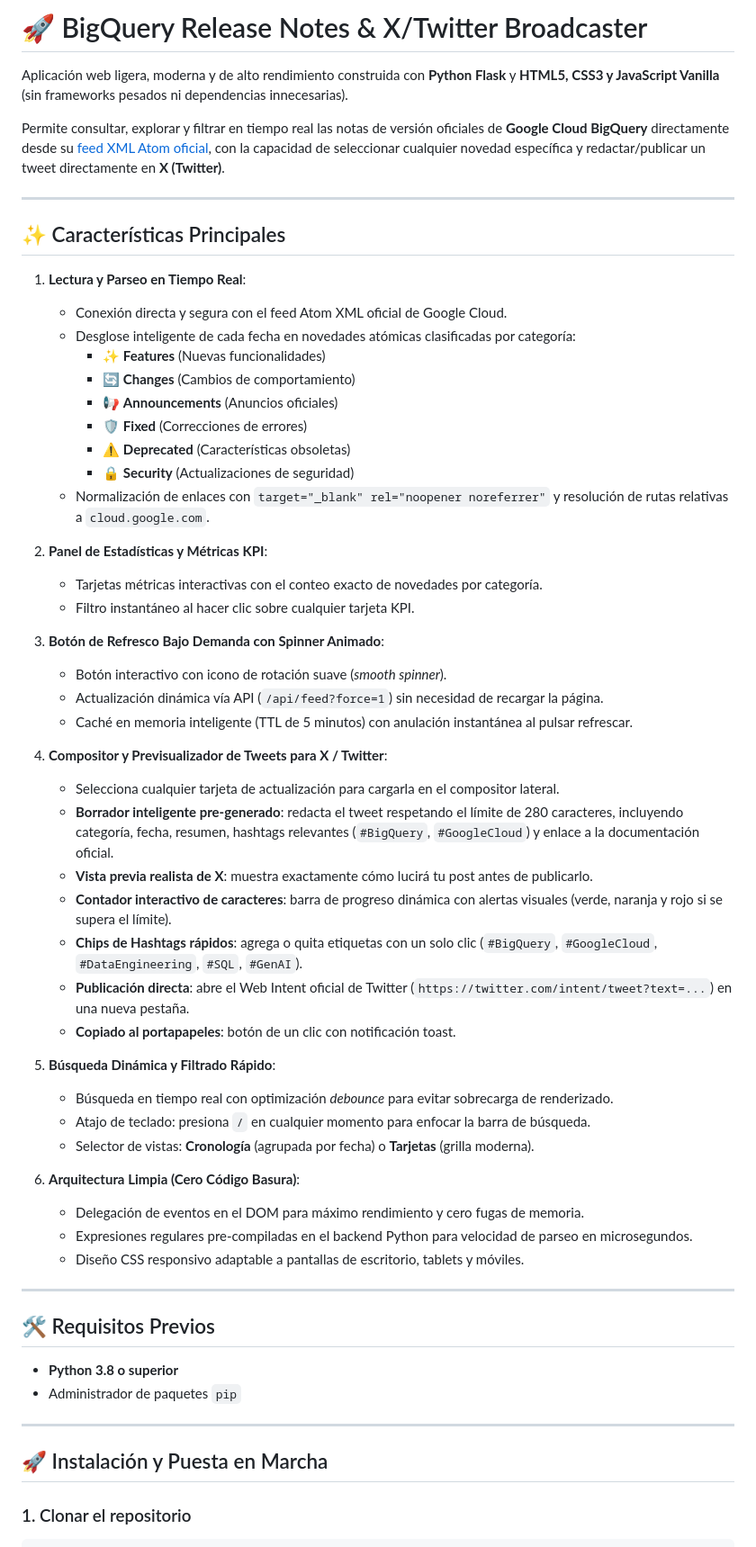
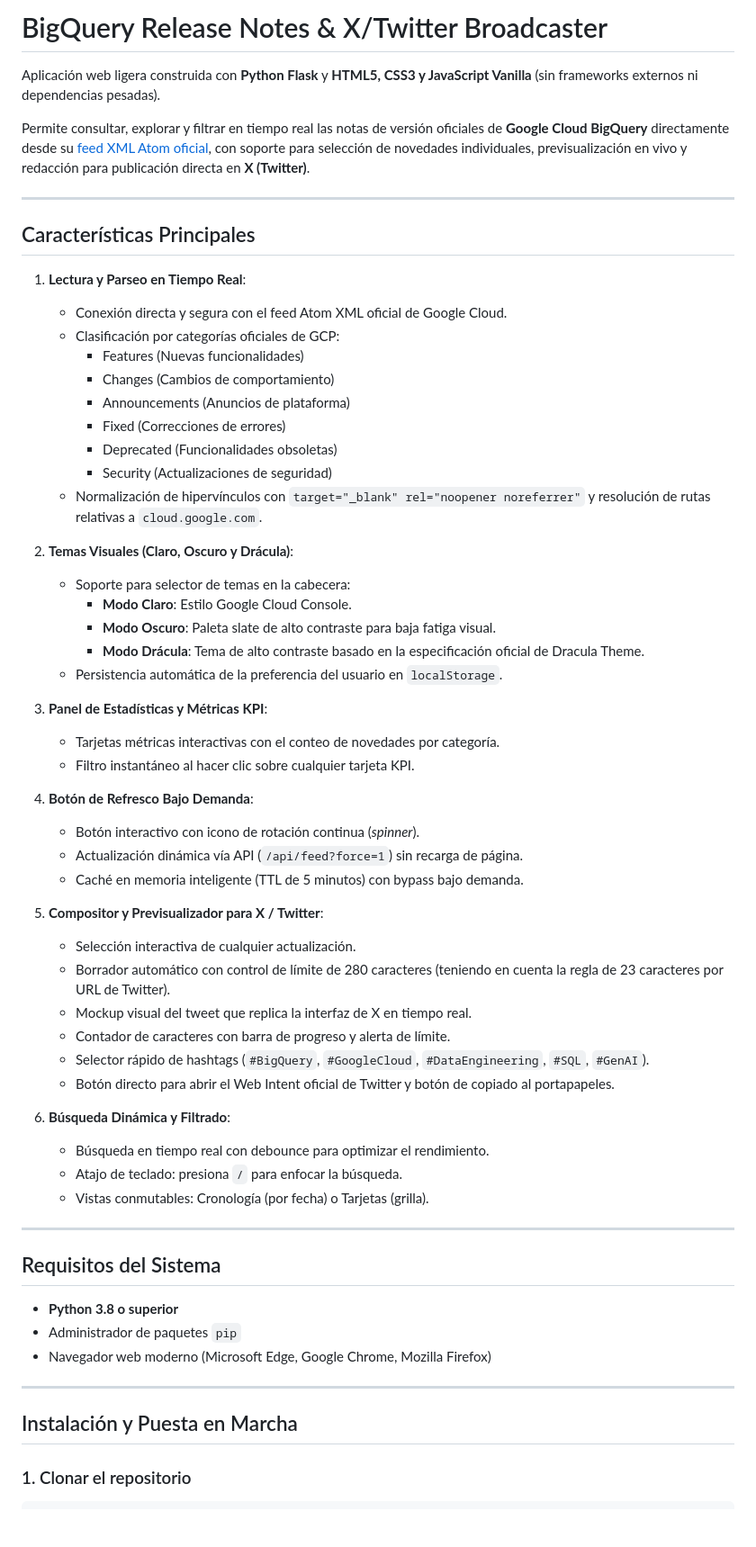
Before and after one commit to Garluix/prueba_antigravity-event-talks-app, a Markdown page: README.md, the part around one of its changes. Shown at 90% size. Rendered like a GitHub page; blank space fills up the shorter version.

Commit message:
docs: limpiar emojis excesivos del README y documentar soporte de temas visuales

````diff
--- a/README.md
+++ b/README.md
@@ -1,62 +1,64 @@
-# 🚀 BigQuery Release Notes & X/Twitter Broadcaster
+# BigQuery Release Notes & X/Twitter Broadcaster
 
-Aplicación web ligera, moderna y de alto rendimiento construida con **Python Flask** y **HTML5, CSS3 y JavaScript Vanilla** (sin frameworks pesados ni dependencias innecesarias).
+Aplicación web ligera construida con **Python Flask** y **HTML5, CSS3 y JavaScript Vanilla** (sin frameworks externos ni dependencias pesadas).
 
-Permite consultar, explorar y filtrar en tiempo real las notas de versión oficiales de **Google Cloud BigQuery** directamente desde su [feed XML Atom oficial](https://docs.cloud.google.com/feeds/bigquery-release-notes.xml), con la capacidad de seleccionar cualquier novedad específica y redactar/publicar un tweet directamente en **X (Twitter)**.
+Permite consultar, explorar y filtrar en tiempo real las notas de versión oficiales de **Google Cloud BigQuery** directamente desde su [feed XML Atom oficial](https://docs.cloud.google.com/feeds/bigquery-release-notes.xml), con soporte para selección de novedades individuales, previsualización en vivo y redacción para publicación directa en **X (Twitter)**.
 
 ---
 
-## ✨ Características Principales
+## Características Principales
 
 1. **Lectura y Parseo en Tiempo Real**:
    - Conexión directa y segura con el feed Atom XML oficial de Google Cloud.
-   - Desglose inteligente de cada fecha en novedades atómicas clasificadas por categoría:
-     - ✨ **Features** (Nuevas funcionalidades)
-     - 🔄 **Changes** (Cambios de comportamiento)
-     - 📢 **Announcements** (Anuncios oficiales)
-     - 🛡️ **Fixed** (Correcciones de errores)
-     - ⚠️ **Deprecated** (Características obsoletas)
-     - 🔒 **Security** (Actualizaciones de seguridad)
-   - Normalización de enlaces con `target="_blank" rel="noopener noreferrer"` y resolución de rutas relativas a `cloud.google.com`.
+   - Clasificación por categorías oficiales de GCP:
+     - Features (Nuevas funcionalidades)
+     - Changes (Cambios de comportamiento)
+     - Announcements (Anuncios de plataforma)
+     - Fixed (Correcciones de errores)
+     - Deprecated (Funcionalidades obsoletas)
+     - Security (Actualizaciones de seguridad)
+   - Normalización de hipervínculos con `target="_blank" rel="noopener noreferrer"` y resolución de rutas relativas a `cloud.google.com`.
 
-2. **Panel de Estadísticas y Métricas KPI**:
-   - Tarjetas métricas interactivas con el conteo exacto de novedades por categoría.
+2. **Temas Visuales (Claro, Oscuro y Drácula)**:
+   - Soporte para selector de temas en la cabecera:
+     - **Modo Claro**: Estilo Google Cloud Console.
+     - **Modo Oscuro**: Paleta slate de alto contraste para baja fatiga visual.
+     - **Modo Drácula**: Tema de alto contraste basado en la especificación oficial de Dracula Theme.
+   - Persistencia automática de la preferencia del usuario en `localStorage`.
+
+3. **Panel de Estadísticas y Métricas KPI**:
+   - Tarjetas métricas interactivas con el conteo de novedades por categoría.
    - Filtro instantáneo al hacer clic sobre cualquier tarjeta KPI.
 
-3. **Botón de Refresco Bajo Demanda con Spinner Animado**:
-   - Botón interactivo con icono de rotación suave (*smooth spinner*).
-   - Actualización dinámica vía API (`/api/feed?force=1`) sin necesidad de recargar la página.
-   - Caché en memoria inteligente (TTL de 5 minutos) con anulación instantánea al pulsar refrescar.
+4. **Botón de Refresco Bajo Demanda**:
+   - Botón interactivo con icono de rotación continua (*spinner*).
+   - Actualización dinámica vía API (`/api/feed?force=1`) sin recarga de página.
+   - Caché en memoria inteligente (TTL de 5 minutos) con bypass bajo demanda.
 
-4. **Compositor y Previsualizador de Tweets para X / Twitter**:
-   - Selecciona cualquier tarjeta de actualización para cargarla en el compositor lateral.
-   - **Borrador inteligente pre-generado**: redacta el tweet respetando el límite de 280 caracteres, incluyendo categoría, fecha, resumen, hashtags relevantes (`#BigQuery`, `#GoogleCloud`) y enlace a la documentación oficial.
-   - **Vista previa realista de X**: muestra exactamente cómo lucirá tu post antes de publicarlo.
-   - **Contador interactivo de caracteres**: barra de progreso dinámica con alertas visuales (verde, naranja y rojo si se supera el límite).
-   - **Chips de Hashtags rápidos**: agrega o quita etiquetas con un solo clic (`#BigQuery`, `#GoogleCloud`, `#DataEngineering`, `#SQL`, `#GenAI`).
-   - **Publicación directa**: abre el Web Intent oficial de Twitter (`https://twitter.com/intent/tweet?text=...`) en una nueva pestaña.
-   - **Copiado al portapapeles**: botón de un clic con notificación toast.
+5. **Compositor y Previsualizador para X / Twitter**:
+   - Selección interactiva de cualquier actualización.
+   - Borrador automático con control de límite de 280 caracteres (teniendo en cuenta la regla de 23 caracteres por URL de Twitter).
+   - Mockup visual del tweet que replica la interfaz de X en tiempo real.
+   - Contador de caracteres con barra de progreso y alerta de límite.
+   - Selector rápido de hashtags (`#BigQuery`, `#GoogleCloud`, `#DataEngineering`, `#SQL`, `#GenAI`).
+   - Botón directo para abrir el Web Intent oficial de Twitter y botón de copiado al portapapeles.
 
-5. **Búsqueda Dinámica y Filtrado Rápido**:
-   - Búsqueda en tiempo real con optimización *debounce* para evitar sobrecarga de renderizado.
-   - Atajo de teclado: presiona `/` en cualquier momento para enfocar la barra de búsqueda.
-   - Selector de vistas: **Cronología** (agrupada por fecha) o **Tarjetas** (grilla moderna).
-
-6. **Arquitectura Limpia (Cero Código Basura)**:
-   - Delegación de eventos en el DOM para máximo rendimiento y cero fugas de memoria.
-   - Expresiones regulares pre-compiladas en el backend Python para velocidad de parseo en microsegundos.
-   - Diseño CSS responsivo adaptable a pantallas de escritorio, tablets y móviles.
+6. **Búsqueda Dinámica y Filtrado**:
+   - Búsqueda en tiempo real con debounce para optimizar el rendimiento.
+   - Atajo de teclado: presiona `/` para enfocar la búsqueda.
+   - Vistas conmutables: Cronología (por fecha) o Tarjetas (grilla).
 
 ---
 
-## 🛠️ Requisitos Previos
+## Requisitos del Sistema
 
 - **Python 3.8 o superior**
 - Administrador de paquetes `pip`
+- Navegador web moderno (Microsoft Edge, Google Chrome, Mozilla Firefox)
 
 ---
 
-## 🚀 Instalación y Puesta en Marcha
+## Instalación y Puesta en Marcha
 
 ### 1. Clonar el repositorio
 ```bash
````
Also changed, not shown: other parts of README.md (+7 -13 lines).
